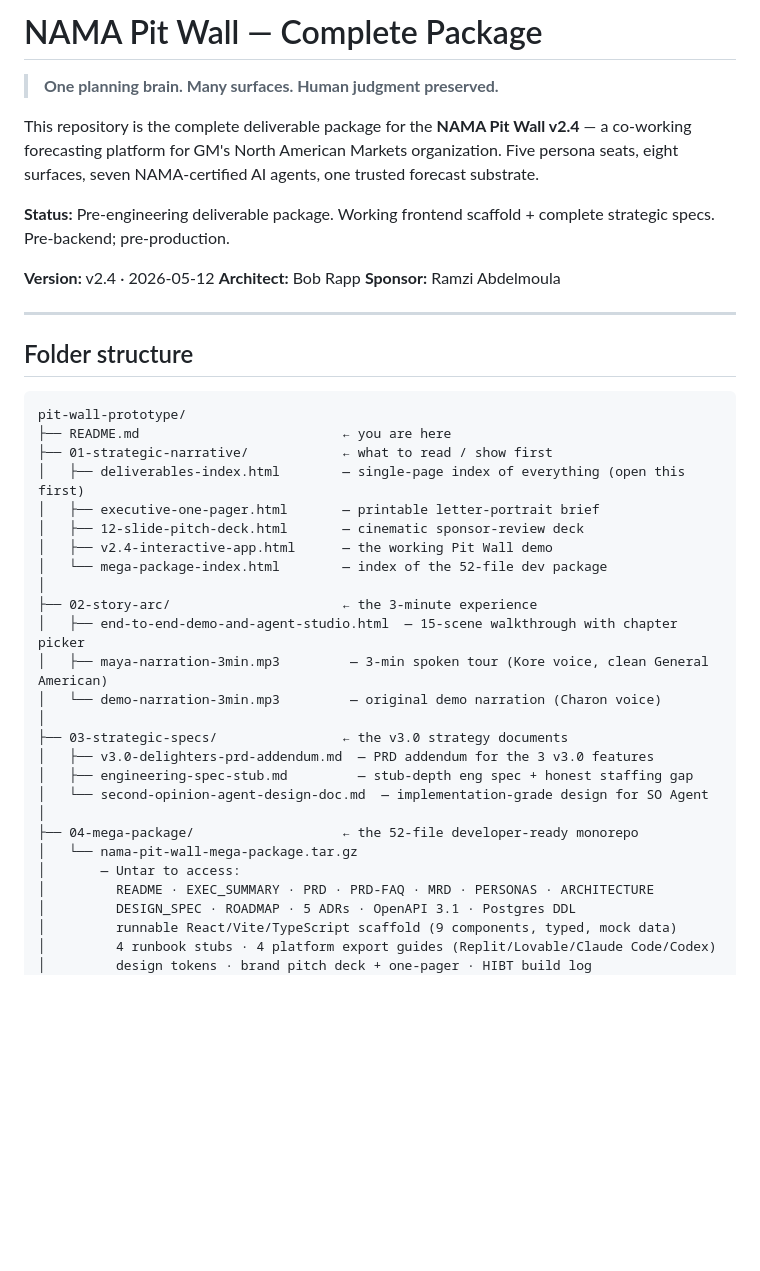
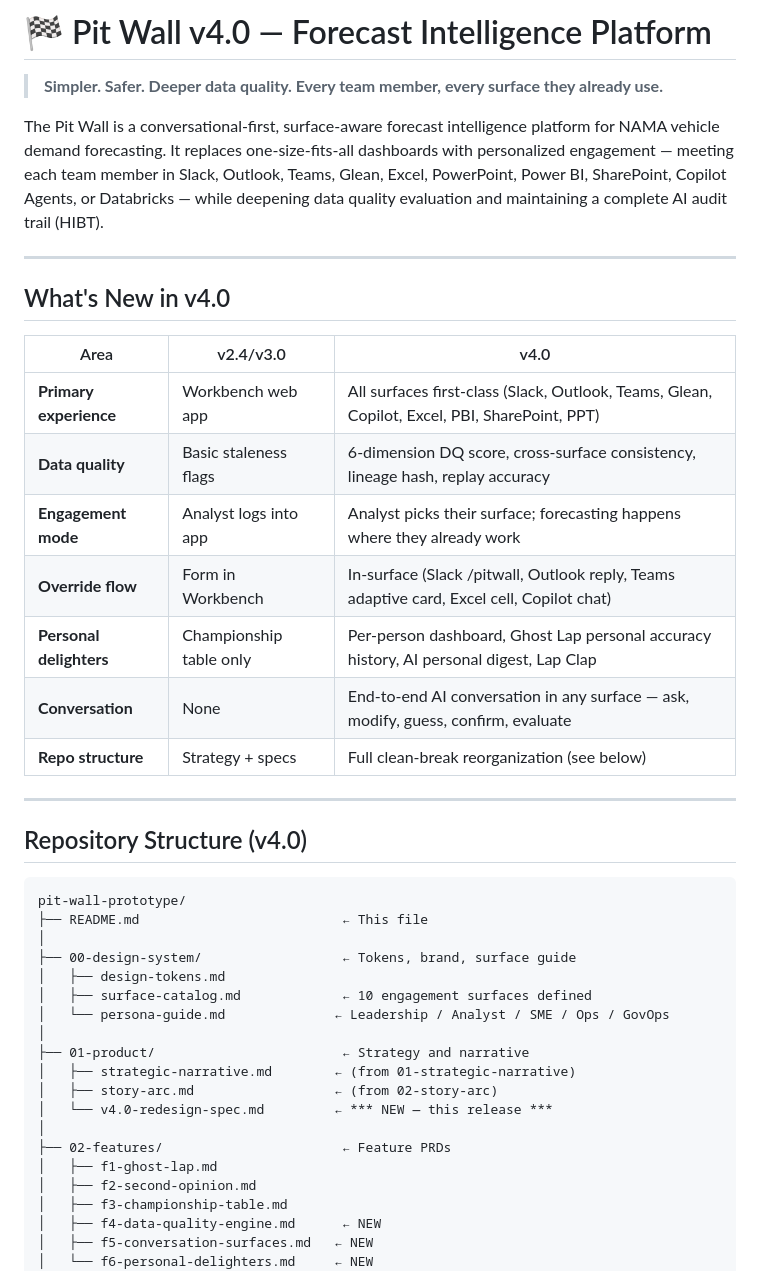
Before and after one commit to bobrapp/pit-wall-prototype, a Markdown page: README.md, the part around one of its changes. Drawn GitHub-style; blank space fills up the shorter version.

````diff
--- a/README.md
+++ b/README.md
@@ -1,45 +1,46 @@
-# NAMA Pit Wall — Complete Package
+# 🏁 Pit Wall v4.0 — Forecast Intelligence Platform
 
-> **One planning brain. Many surfaces. Human judgment preserved.**
+> **Simpler. Safer. Deeper data quality. Every team member, every surface they already use.**
 
-This repository is the complete deliverable package for the **NAMA Pit Wall v2.4** — a co-working forecasting platform for GM's North American Markets organization. Five persona seats, eight surfaces, seven NAMA-certified AI agents, one trusted forecast substrate.
-
-**Status:** Pre-engineering deliverable package. Working frontend scaffold + complete strategic specs. Pre-backend; pre-production.
-
-**Version:** v2.4 · 2026-05-12
-**Architect:** Bob Rapp
-**Sponsor:** Ramzi Abdelmoula
+The Pit Wall is a conversational-first, surface-aware forecast intelligence platform for NAMA vehicle demand forecasting. It replaces one-size-fits-all dashboards with personalized engagement — meeting each team member in Slack, Outlook, Teams, Glean, Excel, PowerPoint, Power BI, SharePoint, Copilot Agents, or Databricks — while deepening data quality evaluation and maintaining a complete AI audit trail (HIBT).
 
 ---
 
-## Folder structure
+## What's New in v4.0
+
+| Area | v2.4/v3.0 | v4.0 |
+|---|---|---|
+| **Primary experience** | Workbench web app | All surfaces first-class (Slack, Outlook, Teams, Glean, Copilot, Excel, PBI, SharePoint, PPT) |
+| **Data quality** | Basic staleness flags | 6-dimension DQ score, cross-surface consistency, lineage hash, replay accuracy |
+| **Engagement mode** | Analyst logs into app | Analyst picks their surface; forecasting happens where they already work |
+| **Override flow** | Form in Workbench | In-surface (Slack /pitwall, Outlook reply, Teams adaptive card, Excel cell, Copilot chat) |
+| **Personal delighters** | Championship table only | Per-person dashboard, Ghost Lap personal accuracy history, AI personal digest, Lap Clap |
+| **Conversation** | None | End-to-end AI conversation in any surface — ask, modify, guess, confirm, evaluate |
+| **Repo structure** | Strategy + specs | Full clean-break reorganization (see below) |
+
+---
+
+## Repository Structure (v4.0)
 
 ```
 pit-wall-prototype/
-├── README.md                          ← you are here
-├── 01-strategic-narrative/            ← what to read / show first
-│   ├── deliverables-index.html        — single-page index of everything (open this first)
-│   ├── executive-one-pager.html       — printable letter-portrait brief
-│   ├── 12-slide-pitch-deck.html       — cinematic sponsor-review deck
-│   ├── v2.4-interactive-app.html      — the working Pit Wall demo
-│   └── mega-package-index.html        — index of the 52-file dev package
+├── README.md                          ← This file
 │
-├── 02-story-arc/                      ← the 3-minute experience
-│   ├── end-to-end-demo-and-agent-studio.html  — 15-scene walkthrough with chapter picker
-│   ├── maya-narration-3min.mp3         — 3-min spoken tour (Kore voice, clean General American)
-│   └── demo-narration-3min.mp3         — original demo narration (Charon voice)
+├── 00-design-system/                  ← Tokens, brand, surface guide
+│   ├── design-tokens.md
+│   ├── surface-catalog.md             ← 10 engagement surfaces defined
+│   └── persona-guide.md              ← Leadership / Analyst / SME / Ops / GovOps
 │
-├── 03-strategic-specs/                ← the v3.0 strategy documents
-│   ├── v3.0-delighters-prd-addendum.md  — PRD addendum for the 3 v3.0 features
-│   ├── engineering-spec-stub.md         — stub-depth eng spec + honest staffing gap
-│   └── second-opinion-agent-design-doc.md  — implementation-grade design for SO Agent
+├── 01-product/                        ← Strategy and narrative
+│   ├── strategic-narrative.md        ← (from 01-strategic-narrative)
+│   ├── story-arc.md                  ← (from 02-story-arc)
+│   └── v4.0-redesign-spec.md         ← *** NEW — this release ***
 │
-├── 04-mega-package/                   ← the 52-file developer-ready monorepo
-│   └── nama-pit-wall-mega-package.tar.gz
-│       — Untar to access:
-│         README · EXEC_SUMMARY · PRD · PRD-FAQ · MRD · PERSONAS · ARCHITECTURE
-│         DESIGN_SPEC · ROADMAP · 5 ADRs · OpenAPI 3.1 · Postgres DDL
-│         runnable React/Vite/TypeScript scaffold (9 components, typed, mock data)
-│         4 runbook stubs · 4 platform export guides (Replit/Lovable/Claude Code/Codex)
-│         design tokens · brand pitch deck + one-pager · HIBT build log
+├── 02-features/                       ← Feature PRDs
+│   ├── f1-ghost-lap.md
+│   ├── f2-second-opinion.md
+│   ├── f3-championship-table.md
+│   ├── f4-data-quality-engine.md      ← NEW
+│   ├── f5-conversation-surfaces.md   ← NEW
+│   └── f6-personal-delighters.md     ← NEW
 │
````
Also changed, not shown: other parts of README.md (+119 -41 lines).
